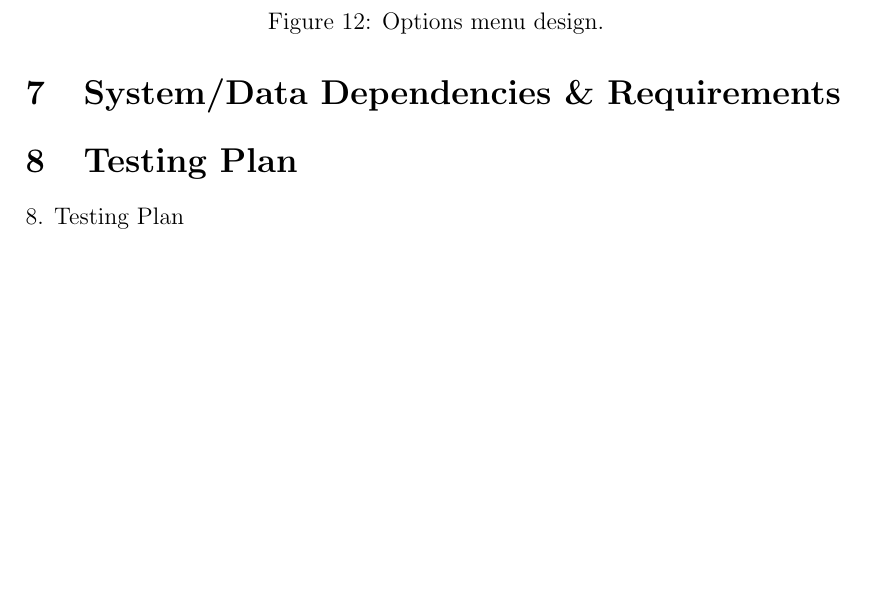
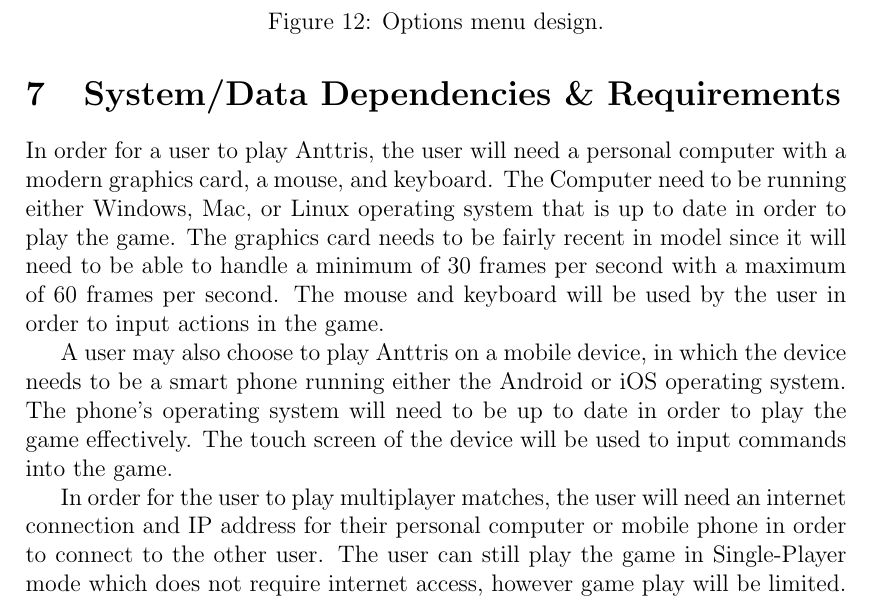
Before and after one commit to GameWizards/design-spec, a LaTeX document (team5-design-spec.tex): part of page 19 of 22 before the commit and part of page 19 of 23 after it, cut so that both start at the same text, the shorter picture padded with empty space. Compiled offline with pdfLaTeX.

Commit message:
Update team5-design-spec.tex

```diff
--- a/team5-design-spec.tex
+++ b/team5-design-spec.tex
@@ -363,9 +363,15 @@
         \caption{Options menu design.}
     \end{figure}
 \section{System/Data Dependencies \& Requirements}
+In order for a user to play Anttris, the user will need a personal computer with a modern graphics card, a mouse, and keyboard. The Computer need to be running either Windows, Mac, or Linux operating system that is up to date in order to play the game.
+The graphics card needs to be fairly recent in model since it will need to be able to handle a minimum of 30 frames per second with a maximum of 60 frames per second.
+The mouse and keyboard will be used by the user in order to input actions in the game.
+
+A user may also choose to play Anttris on a mobile device, in which the device needs to be a smart phone running either the Android or iOS operating system. The phone's operating system will need to be up to date in order to play the game effectively. The touch screen of the device will be used to input commands into the game.
+
+In order for the user to play multiplayer matches, the user will need an internet connection and IP address for their personal computer or mobile phone in order to connect to the other user. The user can still play the game in Single-Player mode which does not require internet access, however game play will be limited.
 % ST, BC
 \section{Testing Plan}
-8. Testing Plan
 
 In order to test that the game is working properly we will be using Black Box and White Box testing methods. Using these methods we can test the game from the outside-in by making sure that the functionality of the interface preforms the correct actions then working our way to the coding level. This approach will prevent more errors and bugs in the early stages of testing, since we will not be working with the code directly at the start. Any errors and bugs we encounter will be documented and recorded for future reference.
 
```
